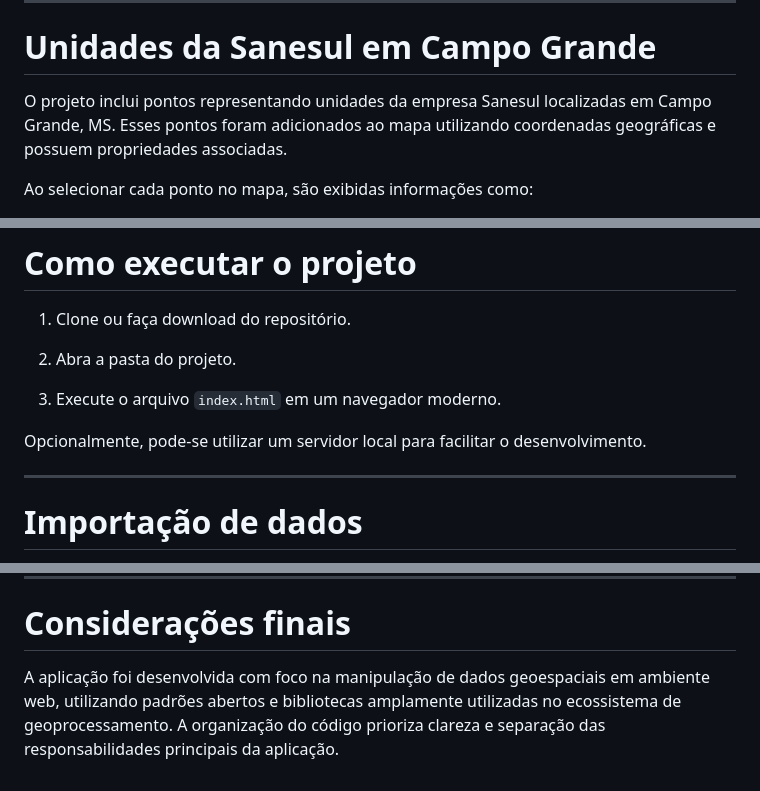
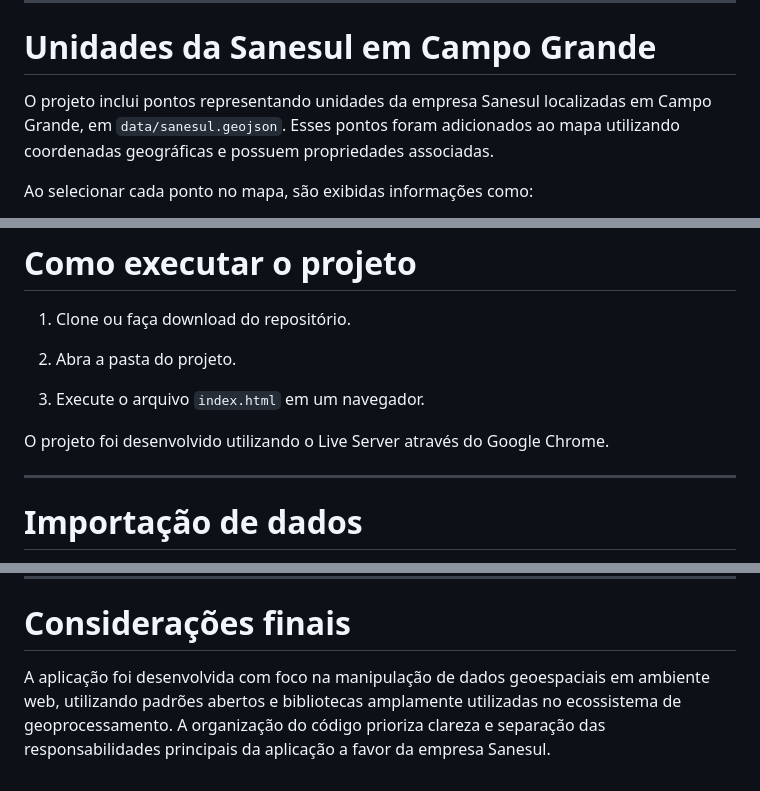
Before and after one commit to henriguisatec/geographo, a Markdown page: README.md, 3 parts joined by grey strips. Rendered like a GitHub page.

Commit message:
Enhance README with project specifics and usage
Updated README to clarify project details and usage instructions.

```diff
--- a/README.md
+++ b/README.md
@@ -122,7 +122,7 @@ Cada elemento do mapa possui um popup associado. Ao interagir com o elemento, o
 
 # Unidades da Sanesul em Campo Grande
 
-O projeto inclui pontos representando unidades da empresa Sanesul localizadas em Campo Grande, MS. Esses pontos foram adicionados ao mapa utilizando coordenadas geográficas e possuem propriedades associadas.
+O projeto inclui pontos representando unidades da empresa Sanesul localizadas em Campo Grande, em `data/sanesul.geojson`. Esses pontos foram adicionados ao mapa utilizando coordenadas geográficas e possuem propriedades associadas.
 
 Ao selecionar cada ponto no mapa, são exibidas informações como:
 
@@ -139,9 +139,9 @@ Ao selecionar cada ponto no mapa, são exibidas informações como:
 
 2. Abra a pasta do projeto.
 
-3. Execute o arquivo `index.html` em um navegador moderno.
+3. Execute o arquivo `index.html` em um navegador.
 
-Opcionalmente, pode-se utilizar um servidor local para facilitar o desenvolvimento.
+O projeto foi desenvolvido utilizando o Live Server através do Google Chrome.
 
 ---
 
@@ -164,4 +164,4 @@ Para exportar os dados presentes no mapa:
 
 # Considerações finais
 
-A aplicação foi desenvolvida com foco na manipulação de dados geoespaciais em ambiente web, utilizando padrões abertos e bibliotecas amplamente utilizadas no ecossistema de geoprocessamento. A organização do código prioriza clareza e separação das responsabilidades principais da aplicação.
+A aplicação foi desenvolvida com foco na manipulação de dados geoespaciais em ambiente web, utilizando padrões abertos e bibliotecas amplamente utilizadas no ecossistema de geoprocessamento. A organização do código prioriza clareza e separação das responsabilidades principais da aplicação a favor da empresa Sanesul.
```
